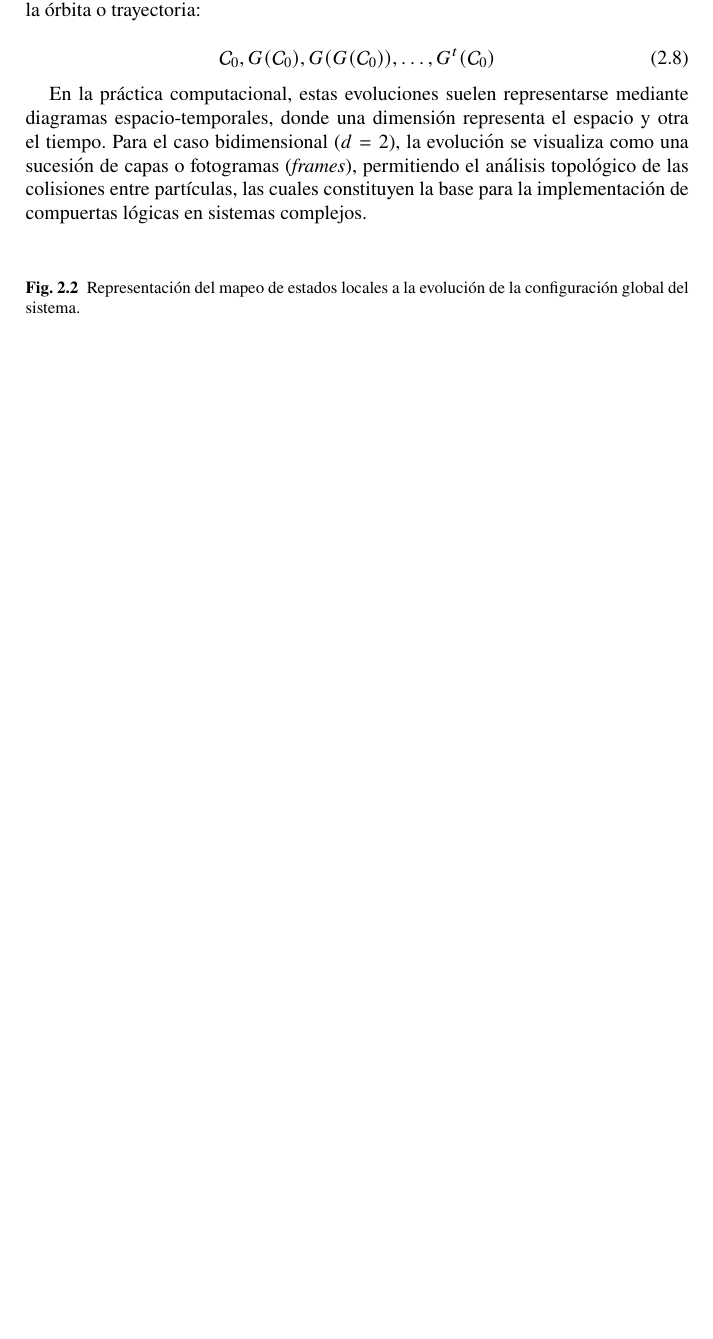
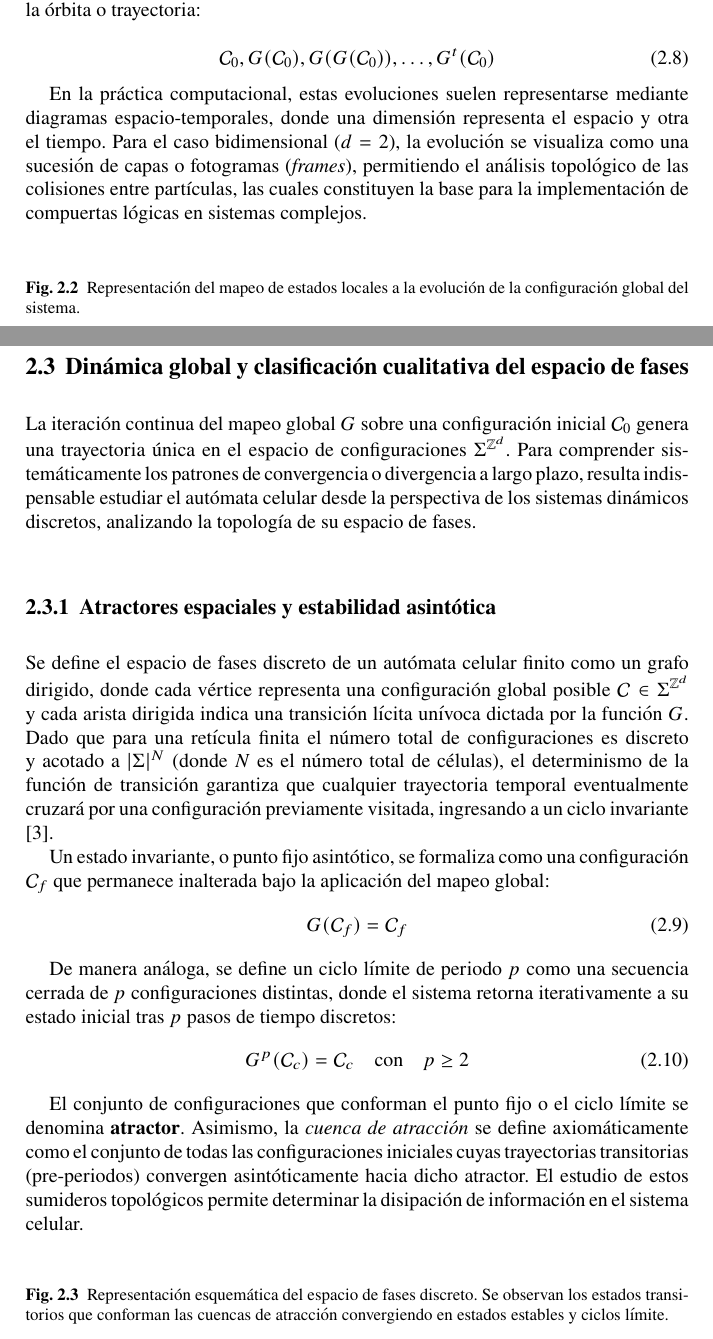
Before and after one commit to LeonardoDanielPV/complex-ca-computability, a LaTeX document (docs/technical-report/report/book.tex, which reads docs/technical-report/report/chapter-02.tex): part of page 27 of 28 before the commit and two parts of pages 27 and 28 of 31 after it, the two joined at a grey line, cut so that both start at the same text, the shorter picture padded with empty space. Compiled offline with pdfLaTeX.

Commit message:
docs: add section in formal theory of ac and discrete spaces chapter

```diff
--- a/docs/technical-report/report/book.tex
+++ b/docs/technical-report/report/book.tex
@@ -8,7 +8,7 @@
 
 
 % RECOMMENDED %%%%%%%%%%%%%%%%%%%%%%%%%%%%%%%%%%%%%%%%%%%%%%%%%%%
-\documentclass[graybox,envcountchap,sectrefs]{svmono}
+\documentclass[graybox,envcountchap]{svmono}
 
 % choose options for [] as required from the list
 % in the Reference Guide
--- a/docs/technical-report/report/chapter-02.tex
+++ b/docs/technical-report/report/chapter-02.tex
@@ -130,21 +130,29 @@ En la práctica computacional, estas evoluciones suelen representarse mediante d
 \label{fig:mapeo_global}
 \end{figure}
 
-% ----------------------------------------------------------------------
-% Bibliografía del Capítulo (Formato IEEE)
-% ----------------------------------------------------------------------
-\begin{thebibliography}{99.}%
 
-\bibitem{Kari2005}
-J. Kari, ``Theory of cellular automata: A survey,'' \textit{Theoretical Computer Science}, vol. 334, no. 1-3, pp. 3--33, 2005.
+\section{Dinámica global y clasificación cualitativa del espacio de fases}
+\label{sec:dinamica_global}
 
-\bibitem{Wolfram2002}
-S. Wolfram, \textit{A New Kind of Science}. Champaign, IL, USA: Wolfram Media, 2002.
+La iteración continua del mapeo global $G$ sobre una configuración inicial $\mathcal{C}_0$ genera una trayectoria única en el espacio de configuraciones $\Sigma^{\mathbb{Z}^d}$. Para comprender sistemáticamente los patrones de convergencia o divergencia a largo plazo, resulta indispensable estudiar el autómata celular desde la perspectiva de los sistemas dinámicos discretos, analizando la topología de su espacio de fases.
 
-\bibitem{Adamatzky1994}
-A. Adamatzky, \textit{Identification of Cellular Automata}. Londres, Reino Unido: Taylor \& Francis, 1994.
+\subsection{Atractores espaciales y estabilidad asintótica}
 
-\bibitem{Basurto2009}
-R. Basurto Flores y P. A. León Hernández, ``Computación basada en reacción de partículas en un autómata celular hexagonal,'' Trabajo Terminal No. 20080040, Escuela Superior de Cómputo, Instituto Politécnico Nacional, México, 2009.
+Se define el espacio de fases discreto de un autómata celular finito como un grafo dirigido, donde cada vértice representa una configuración global posible $\mathcal{C} \in \Sigma^{\mathbb{Z}^d}$ y cada arista dirigida indica una transición lícita unívoca dictada por la función $G$. Dado que para una retícula finita el número total de configuraciones es discreto y acotado a $|\Sigma|^N$ (donde $N$ es el número total de células), el determinismo de la función de transición garantiza que cualquier trayectoria temporal eventualmente cruzará por una configuración previamente visitada, ingresando a un ciclo invariante \cite{Wuensche1998}.
 
-\end{thebibliography}
+Un estado invariante, o punto fijo asintótico, se formaliza como una configuración $\mathcal{C}_f$ que permanece inalterada bajo la aplicación del mapeo global:
+\begin{equation}
+    G(\mathcal{C}_f) = \mathcal{C}_f
+\end{equation}
+
+De manera análoga, se define un ciclo límite de periodo $p$ como una secuencia cerrada de $p$ configuraciones distintas, donde el sistema retorna iterativamente a su estado inicial tras $p$ pasos de tiempo discretos:
+\begin{equation}
+    G^p(\mathcal{C}_c) = \mathcal{C}_c \quad \text{con} \quad p \geq 2
+\end{equation}
+
+El conjunto de configuraciones que conforman el punto fijo o el ciclo límite se denomina \textbf{atractor}. Asimismo, la \textit{cuenca de atracción} se define axiomáticamente como el conjunto de todas las configuraciones iniciales cuyas trayectorias transitorias (pre-periodos) convergen asintóticamente hacia dicho atractor. El estudio de estos sumideros topológicos permite determinar la disipación de información en el sistema celular.
+
+\begin{figure}[h]
+\centering
+% TODO: Insertar diagrama de grafo dirigido que ilustre un espacio de fases discreto. Debe mostrar diversas trayectorias transitorias (nodos conectados por flechas direccionales) convergiendo hacia un punto fijo central y hacia un ciclo límite de periodo mayor a 1.
+\caption{Representación esquemática del espacio de fases discreto. Se observan los estados transitorios que conforman las cuencas de atracción convergiendo en estados estables y ciclos límite.}
```
Also changed, not shown: docs/technical-report/report/chapter-01.tex (+0 -19 lines), docs/technical-report/report/references.tex (added, +39 -0 lines), docs/technical-report/report/output/book.pdf, docs/technical-report/report/book.tex (1 more changed lines), docs/technical-report/report/chapter-02.tex (15 more changed lines).
